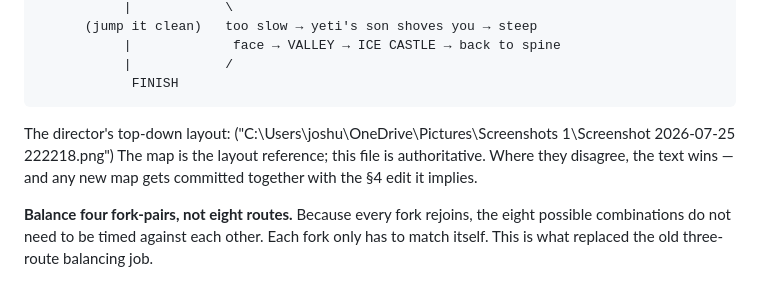
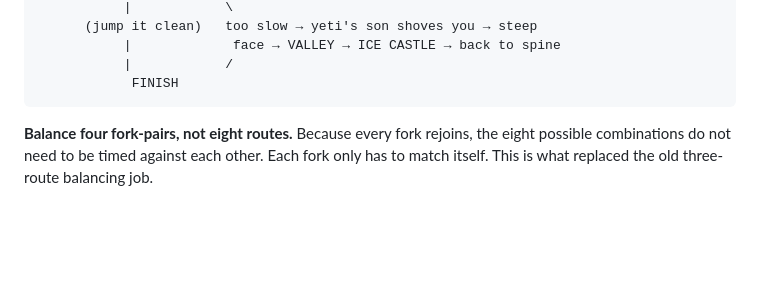
Before and after one commit to joshuawigginton11056-boop/toebeans, a Markdown page: SLOPE_BRANCHINGv3.md, the part around the change. Drawn GitHub-style; blank space fills up the shorter version.

````diff
--- a/SLOPE_BRANCHINGv3.md
+++ b/SLOPE_BRANCHINGv3.md
@@ -88,9 +88,6 @@ in series, each rejoining before the next.
            |            /
             FINISH
 ```
-The director's top-down layout: ("C:\Users\joshu\OneDrive\Pictures\Screenshots 1\Screenshot 2026-07-25 222218.png")
-The map is the layout reference; this file is authoritative. Where they disagree,
-the text wins — and any new map gets committed together with the §4 edit it implies.
 
 **Balance four fork-pairs, not eight routes.** Because every fork rejoins, the
 eight possible combinations do not need to be timed against each other. Each fork
````
